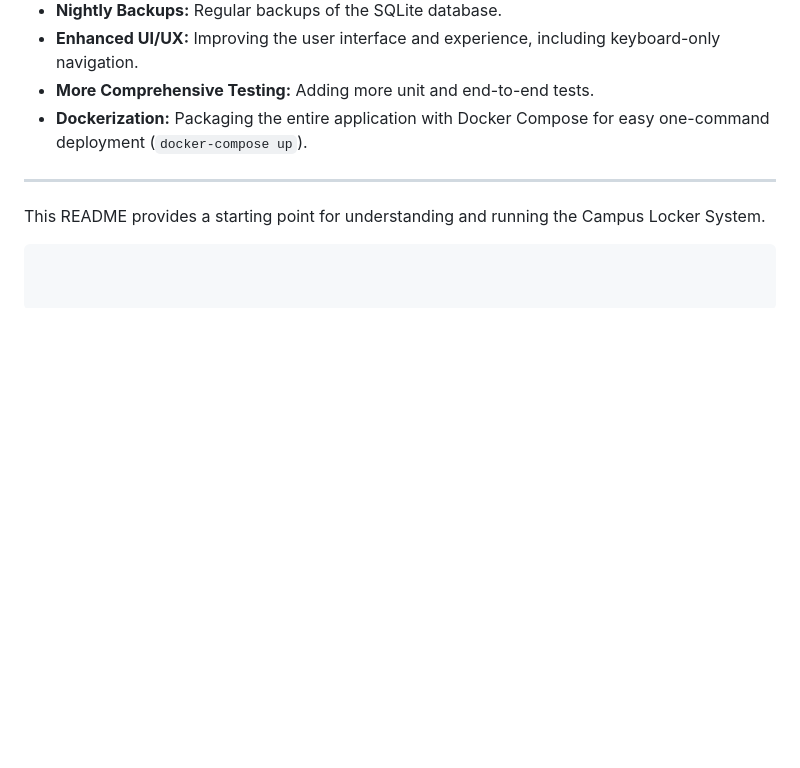
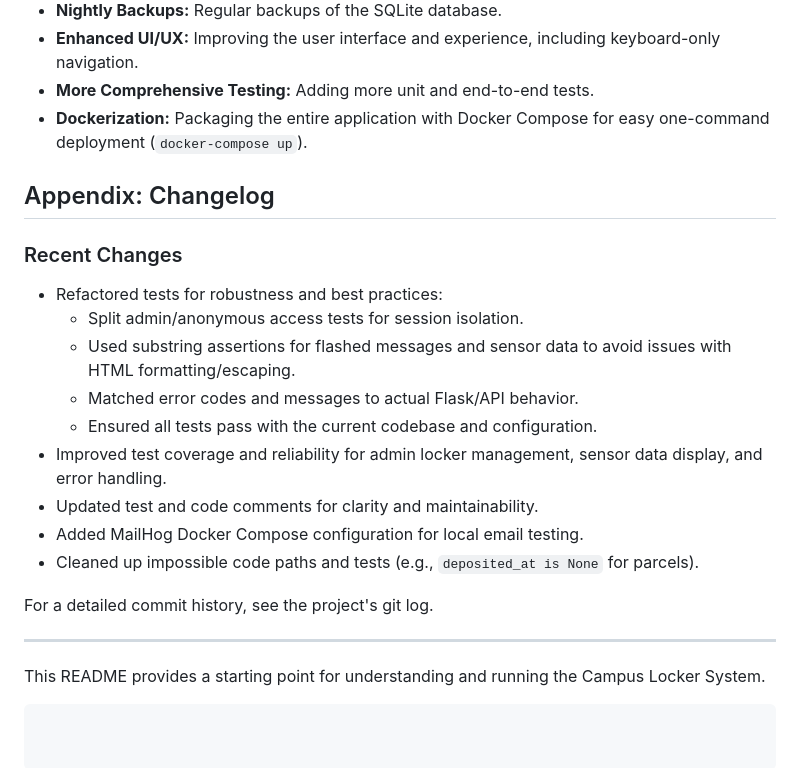
Before and after one commit to Rat-cell/test, a Markdown page: campus_locker_system/README.md, the part around the change. Drawn GitHub-style; blank space fills up the shorter version.

Commit message:
docs: add changelog appendix to README summarizing recent test and code improvements

````diff
--- a/campus_locker_system/README.md
+++ b/campus_locker_system/README.md
@@ -198,6 +198,22 @@ This initial version covers the core requirements. Based on the original project
 *   **More Comprehensive Testing:** Adding more unit and end-to-end tests.
 *   **Dockerization:** Packaging the entire application with Docker Compose for easy one-command deployment (`docker-compose up`).
 
+## Appendix: Changelog
+
+### Recent Changes
+
+- Refactored tests for robustness and best practices:
+  - Split admin/anonymous access tests for session isolation.
+  - Used substring assertions for flashed messages and sensor data to avoid issues with HTML formatting/escaping.
+  - Matched error codes and messages to actual Flask/API behavior.
+  - Ensured all tests pass with the current codebase and configuration.
+- Improved test coverage and reliability for admin locker management, sensor data display, and error handling.
+- Updated test and code comments for clarity and maintainability.
+- Added MailHog Docker Compose configuration for local email testing.
+- Cleaned up impossible code paths and tests (e.g., `deposited_at is None` for parcels).
+
+For a detailed commit history, see the project's git log.
+
 ---
 This README provides a starting point for understanding and running the Campus Locker System.
 ```
````
